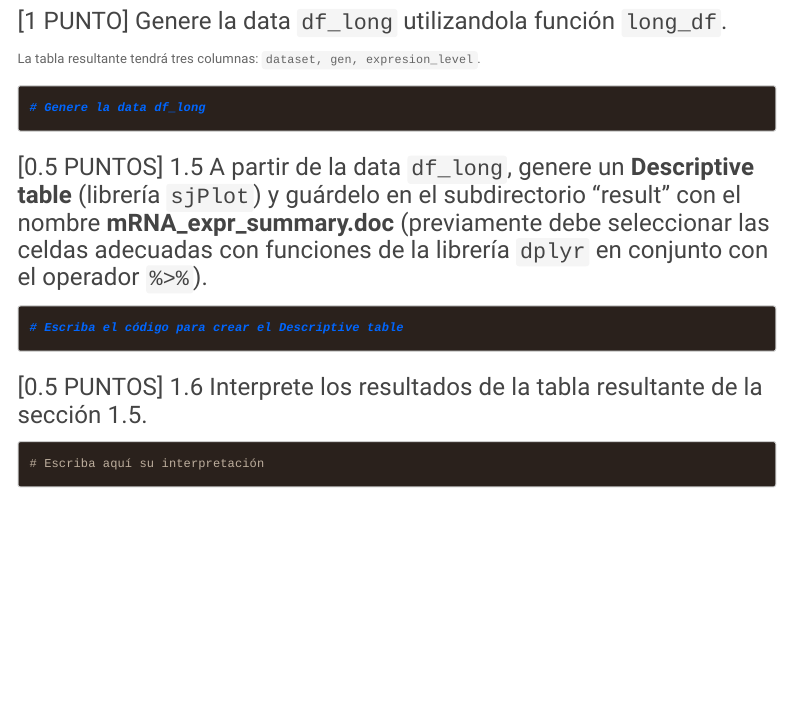
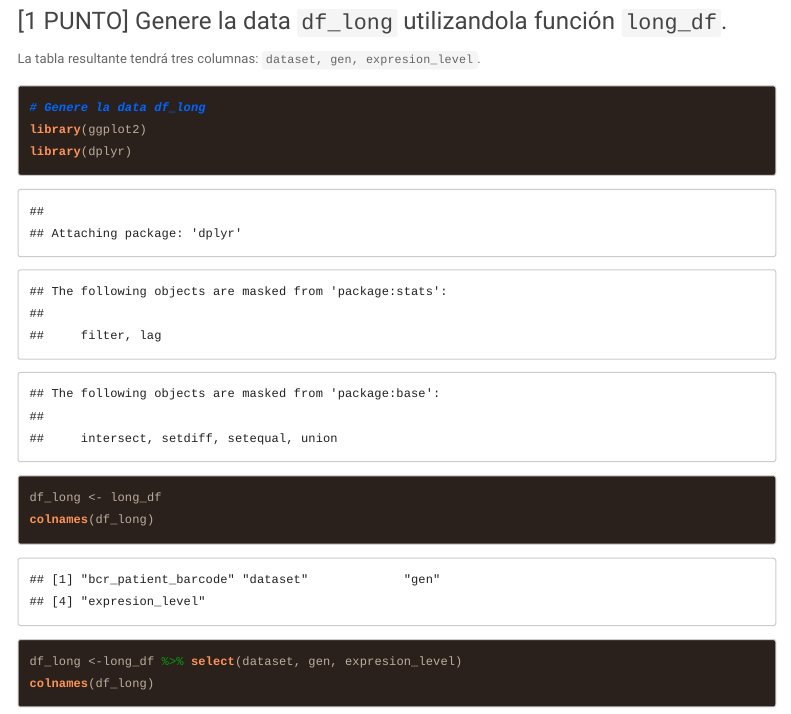
Before and after one commit to Liz199820/GBI6-ExamenFinal, an R Markdown document (2021I_GBI6_ExamenFinal.Rmd): the page in a window 1100 px wide, from 1990 px down. Rendered offline with R 4.5, knitr and Pandoc, with nearby package versions; menus at the side of the page are left out.

Commit message:
Garcia Lizeth ha realizado el ejercicio 1.4
Se realizó el ejercicio 1.4 en R

````diff
--- a/2021I_GBI6_ExamenFinal.Rmd
+++ b/2021I_GBI6_ExamenFinal.Rmd
@@ -102,6 +102,13 @@ long_df <- df %>% pivot_longer(3:9, names_to = "gen", values_to = "expresion_lev
 La tabla resultante tendrá tres columnas: ```dataset, gen, expresion_level```.
 ```{r df_long}
 # Genere la data df_long
+library(ggplot2)
+library(dplyr)
+df_long <- long_df
+colnames(df_long)
+
+df_long <-long_df %>% select(dataset, gen, expresion_level)
+colnames(df_long)
 
 ```
 
````
